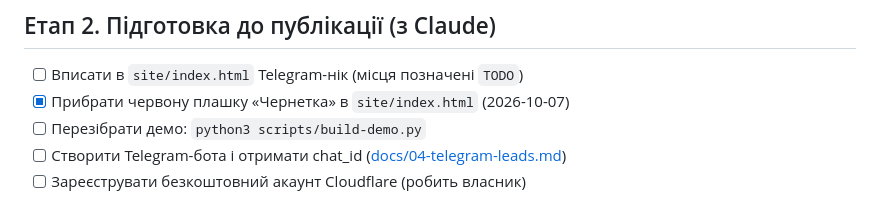
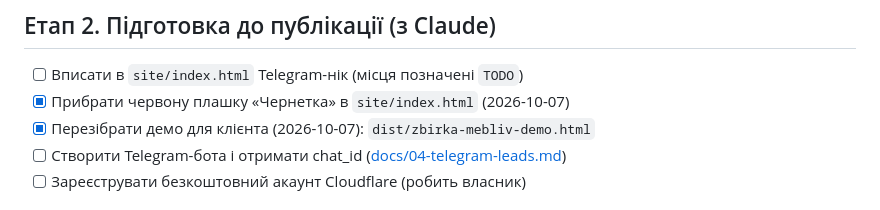
Before and after one commit to Monserg/zbirka-mebliv-site, a Markdown page: TODO.md, the part around the change. GitHub-like rendering.

Commit message:
TODO: демо для клієнта перезібрано
Co-Authored-By: Claude Fable 5.1 <noreply@anthropic.com>

```diff
--- a/TODO.md
+++ b/TODO.md
@@ -29,7 +29,7 @@
 
 - [ ] Вписати в `site/index.html` Telegram-нік (місця позначені `TODO`)
 - [x] Прибрати червону плашку «Чернетка» в `site/index.html` (2026-10-07)
-- [ ] Перезібрати демо: `python3 scripts/build-demo.py`
+- [x] Перезібрати демо для клієнта (2026-10-07): `dist/zbirka-mebliv-demo.html`
 - [ ] Створити Telegram-бота і отримати chat_id ([docs/04-telegram-leads.md](docs/04-telegram-leads.md))
 - [ ] Зареєструвати безкоштовний акаунт Cloudflare (робить власник)
 
```
